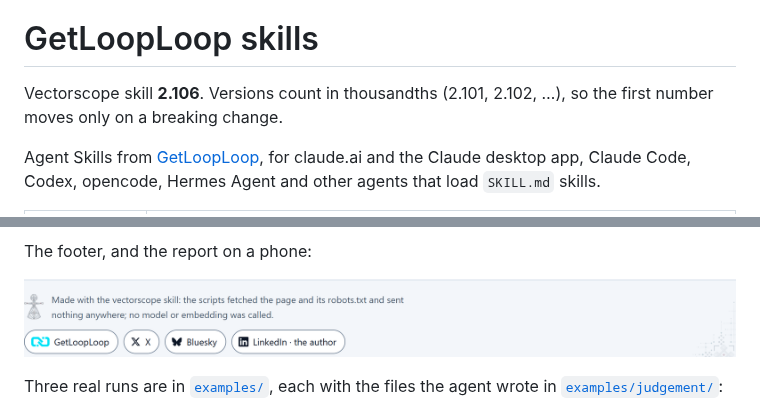
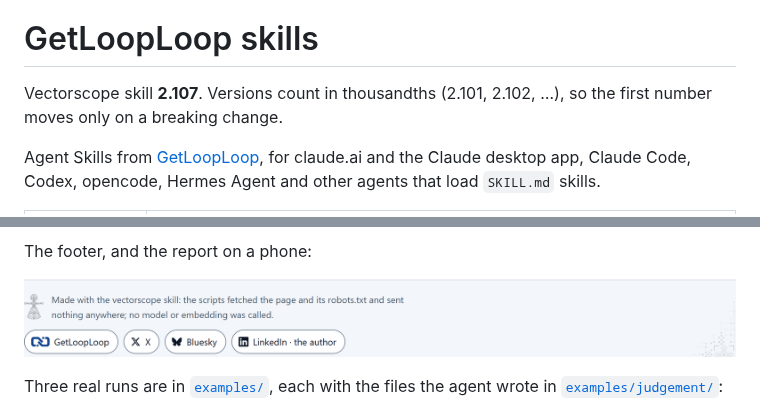
Before and after one commit to Olexan-art/getlooploop-skills, a Markdown page: README.md, 2 parts joined by grey strips. GitHub-like rendering; pictures changed too: docs/report-footer.png.

```diff
--- a/README.md
+++ b/README.md
@@ -2,7 +2,7 @@ English · [Українська](README.uk.md)
 
 # GetLoopLoop skills
 
-Vectorscope skill **2.106**. Versions count in thousandths (2.101, 2.102, …), so the first number moves only on a breaking change.
+Vectorscope skill **2.107**. Versions count in thousandths (2.101, 2.102, …), so the first number moves only on a breaking change.
 
 Agent Skills from [GetLoopLoop](https://www.getlooploop.com), for claude.ai and the Claude desktop app, Claude Code, Codex, opencode, Hermes Agent and other agents that load `SKILL.md` skills.
 
```
Also changed, not shown: README.uk.md (+1 -1 lines), skills/vectorscope/SKILL.md (+1 -1 lines), 14 other files.
